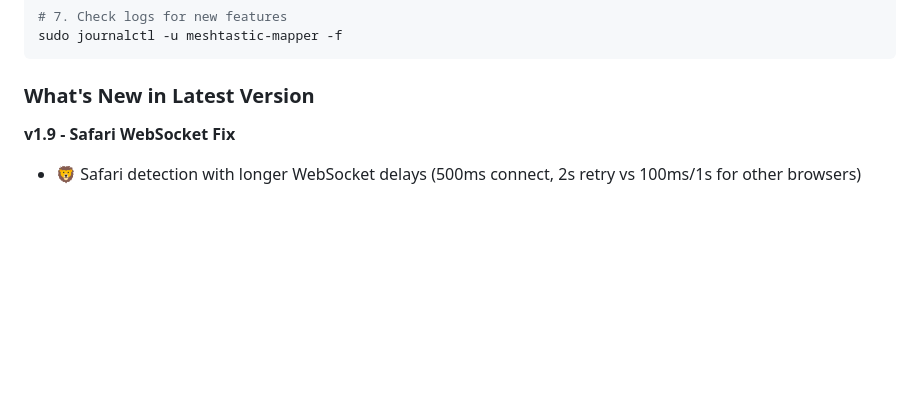
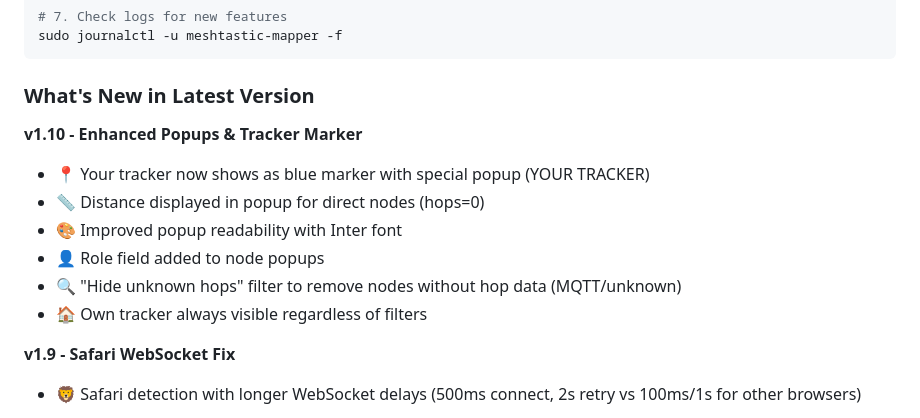
Before and after one commit to maxg10/meshpulse, a Markdown page: README.md, the part around the change. GitHub-like rendering; blank space fills up the shorter version.

Commit message:
v1.10: Enhanced popups, tracker marker, hide unknown hops filter

````diff
--- a/README.md
+++ b/README.md
@@ -150,6 +150,14 @@ sudo journalctl -u meshtastic-mapper -f
 ```
 
 ### What's New in Latest Version
+
+**v1.10 - Enhanced Popups & Tracker Marker**
+- 📍 Your tracker now shows as blue marker with special popup (YOUR TRACKER)
+- 📏 Distance displayed in popup for direct nodes (hops=0)
+- 🎨 Improved popup readability with Inter font
+- 👤 Role field added to node popups
+- 🔍 "Hide unknown hops" filter to remove nodes without hop data (MQTT/unknown)
+- 🏠 Own tracker always visible regardless of filters
 
 **v1.9 - Safari WebSocket Fix**
 - 🦁 Safari detection with longer WebSocket delays (500ms connect, 2s retry vs 100ms/1s for other browsers)
````
Also changed, not shown: CLAUDE.md (+17 -2 lines).
